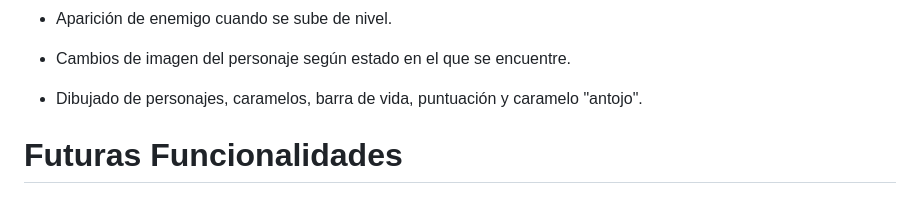
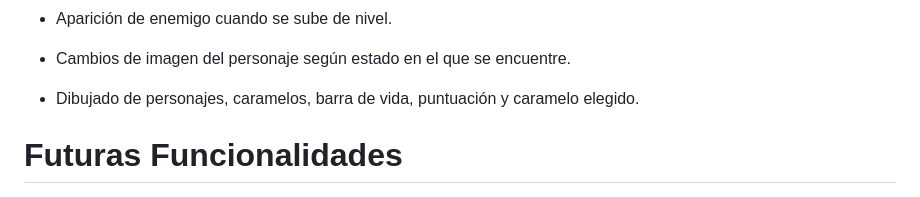
Before and after one commit to fagarmartin/sugarcravings, a Markdown page: README.md, the part around the change. Drawn GitHub-style.

Commit message:
PRobando clonado

```diff
--- a/README.md
+++ b/README.md
@@ -26,7 +26,7 @@ Cuidado porque es muy quisquilloso y sólo le gustará un tipo de dulce según e
 
 - Cambios de imagen del personaje según estado en el que se encuentre.
 
-- Dibujado de personajes, caramelos, barra de vida, puntuación y caramelo "antojo".
+- Dibujado de personajes, caramelos, barra de vida, puntuación y caramelo elegido.
 
 
 # Futuras Funcionalidades
```
